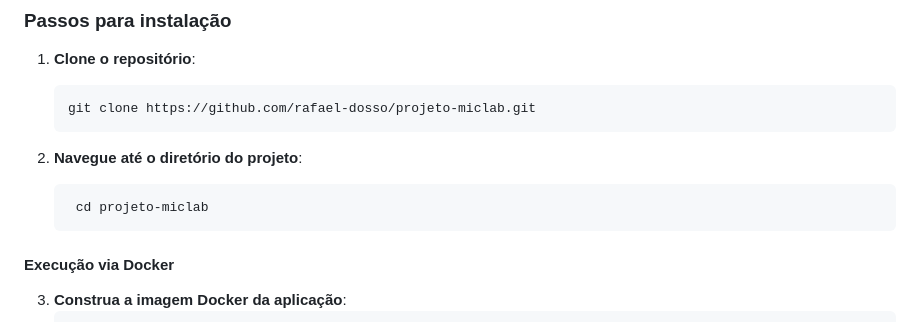
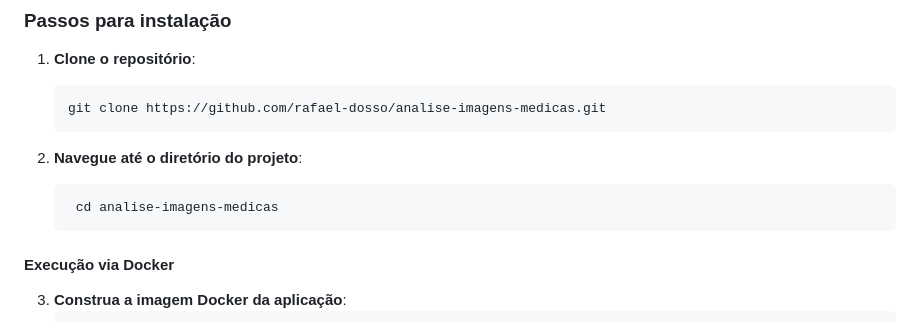
Before and after one commit to rafael-dosso/analise-imagens-medicas, a Markdown page: README.md, the part around the change. Rendered like a GitHub page.

````diff
--- a/README.md
+++ b/README.md
@@ -26,12 +26,12 @@ O objetivo principal foi configurar um sistema PACS OrthanC, manipular arquivos
 1. **Clone o repositório**:
 
    ```bash
-   git clone https://github.com/rafael-dosso/projeto-miclab.git
+   git clone https://github.com/rafael-dosso/analise-imagens-medicas.git
    ```
 2. **Navegue até o diretório do projeto**:
 
    ```bash
-    cd projeto-miclab
+    cd analise-imagens-medicas
    ```
 
 #### Execução via Docker
````
